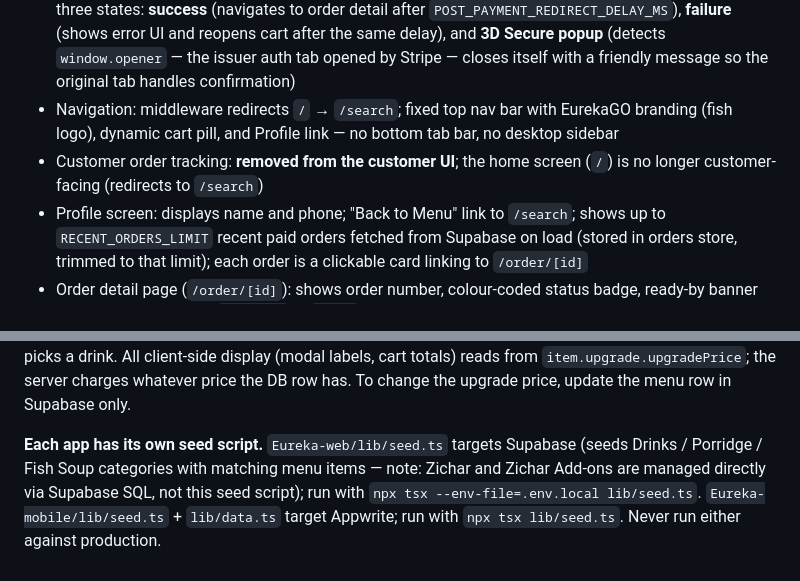
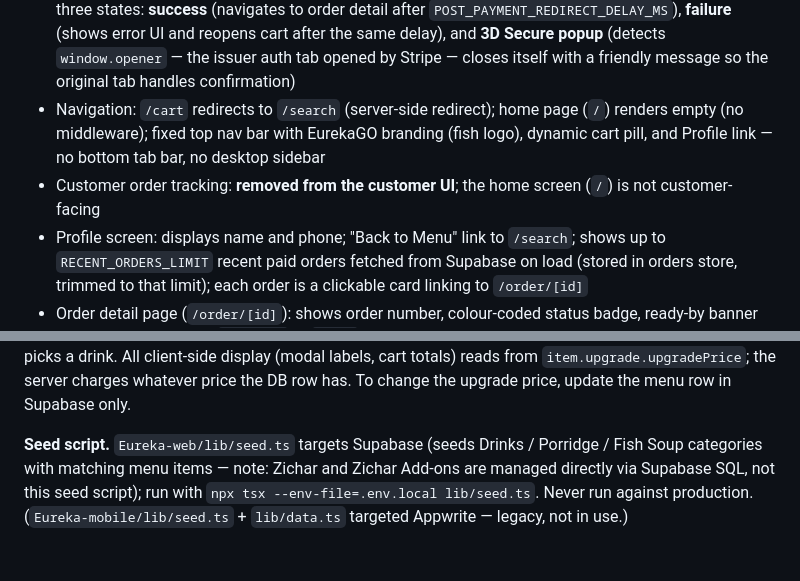
Before and after one commit to darisusu/Eureka-App, a Markdown page: CLAUDE.md, 2 parts joined by grey strips. Rendered like a GitHub page.

```diff
--- a/CLAUDE.md
+++ b/CLAUDE.md
@@ -88,8 +84,8 @@ Standard Appwrite Auth: `account.create()` registers an account, `account.create
 - Stripe payment: `<PaymentElement>` rendered inside the `CartDrawer`; uses `redirect: "if_required"` so card payments confirm inline without a page redirect; non-card methods (bank redirect, etc.) open `/stripe-redirect` on completion
 - Stripe webhook: `/api/webhooks/stripe` handles `payment_intent.succeeded` as fallback if the customer closes the browser before redirect
 - Post-payment confirmation: `/api/create-checkout` with `action: "confirm"` verifies PaymentIntent, sets order to `"received"`, returns `readyAt` from `order_dept_slots`; `/stripe-redirect` handles three states: **success** (navigates to order detail after `POST_PAYMENT_REDIRECT_DELAY_MS`), **failure** (shows error UI and reopens cart after the same delay), and **3D Secure popup** (detects `window.opener` — the issuer auth tab opened by Stripe — closes itself with a friendly message so the original tab handles confirmation)
-- Navigation: middleware redirects `/` → `/search`; fixed top nav bar with EurekaGO branding (fish logo), dynamic cart pill, and Profile link — no bottom tab bar, no desktop sidebar
-- Customer order tracking: **removed from the customer UI**; the home screen (`/`) is no longer customer-facing (redirects to `/search`)
+- Navigation: `/cart` redirects to `/search` (server-side redirect); home page (`/`) renders empty (no middleware); fixed top nav bar with EurekaGO branding (fish logo), dynamic cart pill, and Profile link — no bottom tab bar, no desktop sidebar
+- Customer order tracking: **removed from the customer UI**; the home screen (`/`) is not customer-facing
 - Profile screen: displays name and phone; "Back to Menu" link to `/search`; shows up to `RECENT_ORDERS_LIMIT` recent paid orders fetched from Supabase on load (stored in orders store, trimmed to that limit); each order is a clickable card linking to `/order/[id]`
 - Order detail page (`/order/[id]`): shows order number, colour-coded status badge, ready-by banner (visible when status is `received` or `ready`), itemised line items with qty and special requests, price breakdown (subtotal + promo discount + total paid); accessible from the profile page
 - Staff dashboard: two-column kanban (Received / Ready); role-gated (redirects non-staff); optimistic status updates with error rollback; polls every 10 s for active orders and every 15 s for history; "Waiting X min" timer in Received column uses `created_at`; History tab (collected orders); Settings tab with sign-out
@@ -195,4 +191,4 @@ STRIPE_CURRENCY
 
 **Set meal upgrade price is DB-authoritative.** There is no hardcoded price constant for the drink upgrade. `getSetMealUpgradeItem()` fetches both the `id` and `price` of the hidden "Set Meal Upgrade" menu item from Supabase, and the price is stored on `CartItemUpgrade.upgradePrice` at the moment the customer picks a drink. All client-side display (modal labels, cart totals) reads from `item.upgrade.upgradePrice`; the server charges whatever price the DB row has. To change the upgrade price, update the menu row in Supabase only.
 
-**Each app has its own seed script.** `Eureka-web/lib/seed.ts` targets Supabase (seeds Drinks / Porridge / Fish Soup categories with matching menu items — note: Zichar and Zichar Add-ons are managed directly via Supabase SQL, not this seed script); run with `npx tsx --env-file=.env.local lib/seed.ts`. `Eureka-mobile/lib/seed.ts` + `lib/data.ts` target Appwrite; run with `npx tsx lib/seed.ts`. Never run either against production.
+**Seed script.** `Eureka-web/lib/seed.ts` targets Supabase (seeds Drinks / Porridge / Fish Soup categories with matching menu items — note: Zichar and Zichar Add-ons are managed directly via Supabase SQL, not this seed script); run with `npx tsx --env-file=.env.local lib/seed.ts`. Never run against production. (`Eureka-mobile/lib/seed.ts` + `lib/data.ts` targeted Appwrite — legacy, not in use.)
```
Also changed, not shown: other parts of CLAUDE.md (+13 -17 lines).
